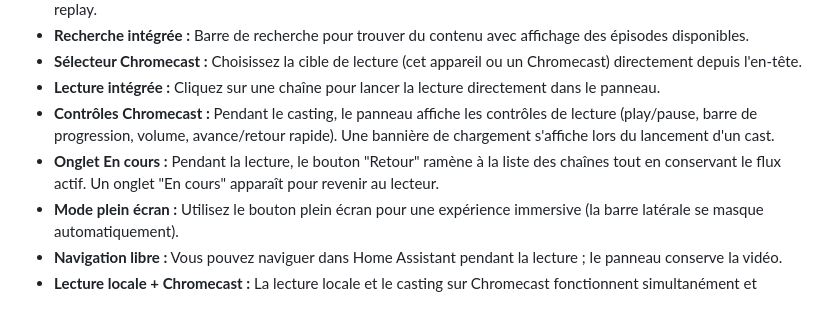
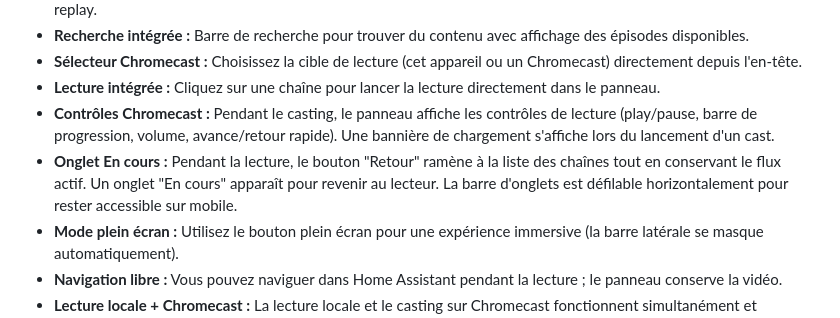
Before and after one commit to renaudallard/homeassistant_molotov_tv, a Markdown page: README.md, the part around the change. Drawn GitHub-style.

Commit message:
doc: mention scrollable tabs for mobile in README

```diff
--- a/README.md
+++ b/README.md
@@ -92,7 +92,7 @@ L'intégration ajoute automatiquement une entrée **Molotov TV** dans la barre l
 *   **Sélecteur Chromecast :** Choisissez la cible de lecture (cet appareil ou un Chromecast) directement depuis l'en-tête.
 *   **Lecture intégrée :** Cliquez sur une chaîne pour lancer la lecture directement dans le panneau.
 *   **Contrôles Chromecast :** Pendant le casting, le panneau affiche les contrôles de lecture (play/pause, barre de progression, volume, avance/retour rapide). Une bannière de chargement s'affiche lors du lancement d'un cast.
-*   **Onglet En cours :** Pendant la lecture, le bouton "Retour" ramène à la liste des chaînes tout en conservant le flux actif. Un onglet "En cours" apparaît pour revenir au lecteur.
+*   **Onglet En cours :** Pendant la lecture, le bouton "Retour" ramène à la liste des chaînes tout en conservant le flux actif. Un onglet "En cours" apparaît pour revenir au lecteur. La barre d'onglets est défilable horizontalement pour rester accessible sur mobile.
 *   **Mode plein écran :** Utilisez le bouton plein écran pour une expérience immersive (la barre latérale se masque automatiquement).
 *   **Navigation libre :** Vous pouvez naviguer dans Home Assistant pendant la lecture ; le panneau conserve la vidéo.
 *   **Lecture locale + Chromecast :** La lecture locale et le casting sur Chromecast fonctionnent simultanément et indépendamment. Arrêter la lecture locale ne coupe pas le Chromecast et inversement.
```
